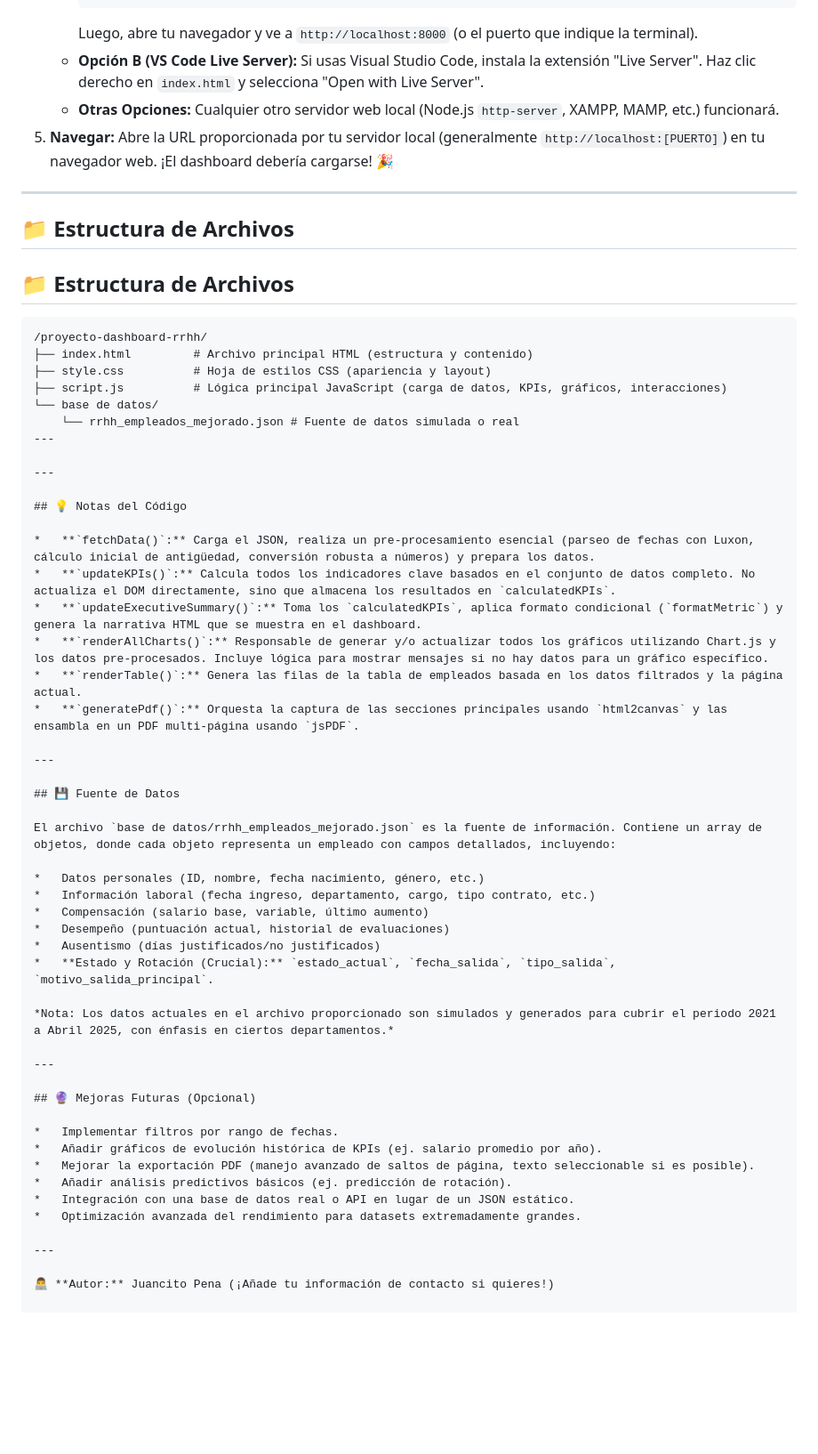
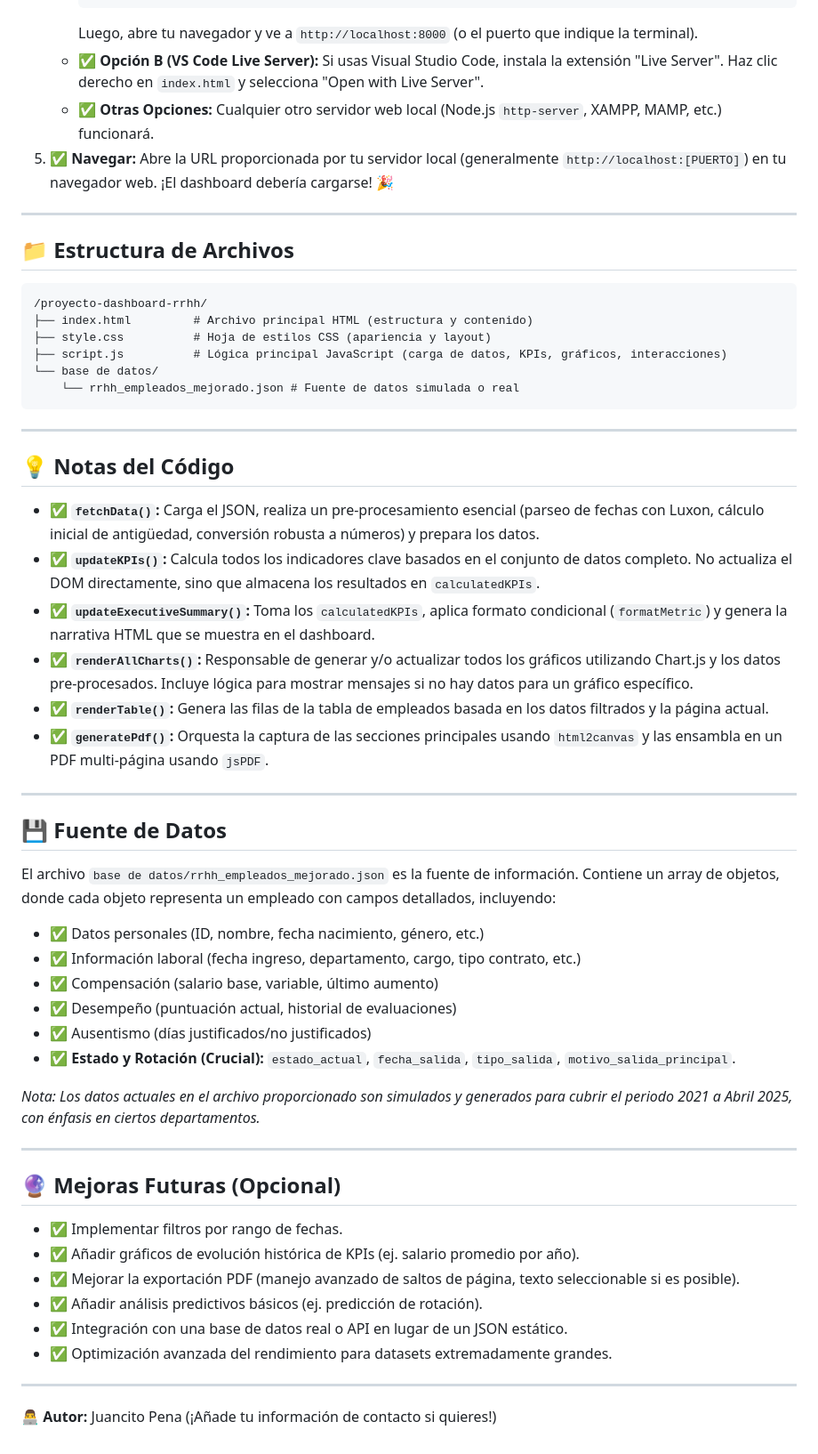
Before and after one commit to JUANCITOPENA/Dashboard_Estrategico_de_RRHH, a Markdown page: README.md, the part around the change printed below. Shown: that part at 89% size. Rendered like a GitHub page; blank space fills up the shorter version.

````diff
--- a/README.md
+++ b/README.md
@@ -69,13 +69,11 @@ El dashboard ofrece una vista consolidada del estado de la plantilla, rotación,
         # python -m SimpleHTTPServer
         ```
         Luego, abre tu navegador y ve a `http://localhost:8000` (o el puerto que indique la terminal).
-    *   **Opción B (VS Code Live Server):** Si usas Visual Studio Code, instala la extensión "Live Server". Haz clic derecho en `index.html` y selecciona "Open with Live Server".
-    *   **Otras Opciones:** Cualquier otro servidor web local (Node.js `http-server`, XAMPP, MAMP, etc.) funcionará.
-5.  **Navegar:** Abre la URL proporcionada por tu servidor local (generalmente `http://localhost:[PUERTO]`) en tu navegador web. ¡El dashboard debería cargarse! 🎉
+    * ✅ **Opción B (VS Code Live Server):** Si usas Visual Studio Code, instala la extensión "Live Server". Haz clic derecho en `index.html` y selecciona "Open with Live Server".
+    * ✅ **Otras Opciones:** Cualquier otro servidor web local (Node.js `http-server`, XAMPP, MAMP, etc.) funcionará.
+5. ✅ **Navegar:** Abre la URL proporcionada por tu servidor local (generalmente `http://localhost:[PUERTO]`) en tu navegador web. ¡El dashboard debería cargarse! 🎉
 
 ---
-
-## 📁 Estructura de Archivos
 
 ## 📁 Estructura de Archivos
 
@@ -86,18 +84,18 @@ El dashboard ofrece una vista consolidada del estado de la plantilla, rotación,
 ├── script.js          # Lógica principal JavaScript (carga de datos, KPIs, gráficos, interacciones)
 └── base de datos/
     └── rrhh_empleados_mejorado.json # Fuente de datos simulada o real
----
+```
 
 ---
 
 ## 💡 Notas del Código
 
-*   **`fetchData()`:** Carga el JSON, realiza un pre-procesamiento esencial (parseo de fechas con Luxon, cálculo inicial de antigüedad, conversión robusta a números) y prepara los datos.
-*   **`updateKPIs()`:** Calcula todos los indicadores clave basados en el conjunto de datos completo. No actualiza el DOM directamente, sino que almacena los resultados en `calculatedKPIs`.
-*   **`updateExecutiveSummary()`:** Toma los `calculatedKPIs`, aplica formato condicional (`formatMetric`) y genera la narrativa HTML que se muestra en el dashboard.
-*   **`renderAllCharts()`:** Responsable de generar y/o actualizar todos los gráficos utilizando Chart.js y los datos pre-procesados. Incluye lógica para mostrar mensajes si no hay datos para un gráfico específico.
-*   **`renderTable()`:** Genera las filas de la tabla de empleados basada en los datos filtrados y la página actual.
-*   **`generatePdf()`:** Orquesta la captura de las secciones principales usando `html2canvas` y las ensambla en un PDF multi-página usando `jsPDF`.
+* ✅ **`fetchData()`:** Carga el JSON, realiza un pre-procesamiento esencial (parseo de fechas con Luxon, cálculo inicial de antigüedad, conversión robusta a números) y prepara los datos.
+* ✅ **`updateKPIs()`:** Calcula todos los indicadores clave basados en el conjunto de datos completo. No actualiza el DOM directamente, sino que almacena los resultados en `calculatedKPIs`.
+* ✅ **`updateExecutiveSummary()`:** Toma los `calculatedKPIs`, aplica formato condicional (`formatMetric`) y genera la narrativa HTML que se muestra en el dashboard.
+* ✅ **`renderAllCharts()`:** Responsable de generar y/o actualizar todos los gráficos utilizando Chart.js y los datos pre-procesados. Incluye lógica para mostrar mensajes si no hay datos para un gráfico específico.
+* ✅ **`renderTable()`:** Genera las filas de la tabla de empleados basada en los datos filtrados y la página actual.
+* ✅ **`generatePdf()`:** Orquesta la captura de las secciones principales usando `html2canvas` y las ensambla en un PDF multi-página usando `jsPDF`.
 
 ---
 
@@ -105,12 +103,12 @@ El dashboard ofrece una vista consolidada del estado de la plantilla, rotación,
 
 El archivo `base de datos/rrhh_empleados_mejorado.json` es la fuente de información. Contiene un array de objetos, donde cada objeto representa un empleado con campos detallados, incluyendo:
 
-*   Datos personales (ID, nombre, fecha nacimiento, género, etc.)
-*   Información laboral (fecha ingreso, departamento, cargo, tipo contrato, etc.)
-*   Compensación (salario base, variable, último aumento)
-*   Desempeño (puntuación actual, historial de evaluaciones)
-*   Ausentismo (días justificados/no justificados)
-*   **Estado y Rotación (Crucial):** `estado_actual`, `fecha_salida`, `tipo_salida`, `motivo_salida_principal`.
+* ✅ Datos personales (ID, nombre, fecha nacimiento, género, etc.)
+* ✅ Información laboral (fecha ingreso, departamento, cargo, tipo contrato, etc.)
+* ✅ Compensación (salario base, variable, último aumento)
+* ✅ Desempeño (puntuación actual, historial de evaluaciones)
+* ✅ Ausentismo (días justificados/no justificados)
+* ✅ **Estado y Rotación (Crucial):** `estado_actual`, `fecha_salida`, `tipo_salida`, `motivo_salida_principal`.
 
 *Nota: Los datos actuales en el archivo proporcionado son simulados y generados para cubrir el periodo 2021 a Abril 2025, con énfasis en ciertos departamentos.*
 
@@ -118,12 +116,12 @@ El archivo `base de datos/rrhh_empleados_mejorado.json` es la fuente de informac
 
 ## 🔮 Mejoras Futuras (Opcional)
 
-*   Implementar filtros por rango de fechas.
-*   Añadir gráficos de evolución histórica de KPIs (ej. salario promedio por año).
-*   Mejorar la exportación PDF (manejo avanzado de saltos de página, texto seleccionable si es posible).
-*   Añadir análisis predictivos básicos (ej. predicción de rotación).
-*   Integración con una base de datos real o API en lugar de un JSON estático.
-*   Optimización avanzada del rendimiento para datasets extremadamente grandes.
+* ✅ Implementar filtros por rango de fechas.
+* ✅ Añadir gráficos de evolución histórica de KPIs (ej. salario promedio por año).
+* ✅ Mejorar la exportación PDF (manejo avanzado de saltos de página, texto seleccionable si es posible).
+* ✅ Añadir análisis predictivos básicos (ej. predicción de rotación).
+* ✅ Integración con una base de datos real o API en lugar de un JSON estático.
+* ✅ Optimización avanzada del rendimiento para datasets extremadamente grandes.
 
 ---
 
````
Also changed, not shown: other parts of README.md (+42 -42 lines).
